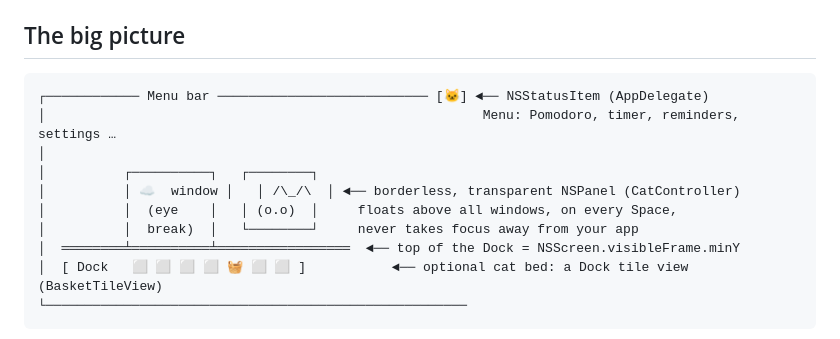
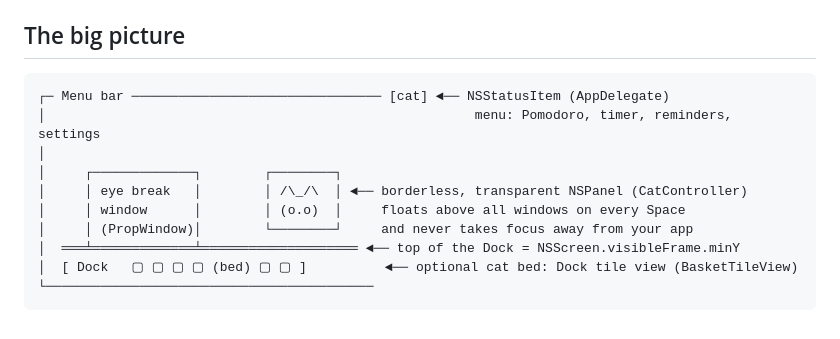
Before and after one commit to TheesBudde/pixelcat, a Markdown page: docs/ARCHITECTURE.md, the part around one of its changes. GitHub-like rendering.

Commit message:
Architekturseite: Skizze ohne Emojis, Überblick quer
Co-Authored-By: Claude Opus 5.5 <noreply@anthropic.com>

````diff
--- a/docs/ARCHITECTURE.md
+++ b/docs/ARCHITECTURE.md
@@ -6,16 +6,16 @@ A technical sketch of how Pixelcat works. About 7,500 lines of Swift in `Sources
 ## The big picture
 
 ```
-┌──────────── Menu bar ─────────────────────────── [🐱] ◄── NSStatusItem (AppDelegate)
-│                                                        Menu: Pomodoro, timer, reminders, settings …
+┌─ Menu bar ──────────────────────────────── [cat] ◄── NSStatusItem (AppDelegate)
+│                                                       menu: Pomodoro, timer, reminders, settings
 │
-│          ┌──────────┐   ┌────────┐
-│          │ ☁  window │   │ /\_/\  │ ◄── borderless, transparent NSPanel (CatController)
-│          │  (eye    │   │ (o.o)  │     floats above all windows, on every Space,
-│          │  break)  │   └────────┘     never takes focus away from your app
-│  ════════╧══════════╧═════════════════  ◄── top of the Dock = NSScreen.visibleFrame.minY
-│  [ Dock   ⬜ ⬜ ⬜ ⬜ 🧺 ⬜ ⬜ ]           ◄── optional cat bed: a Dock tile view (BasketTileView)
-└──────────────────────────────────────────────────────
+│     ┌─────────────┐        ┌────────┐
+│     │ eye break   │        │ /\_/\  │ ◄── borderless, transparent NSPanel (CatController)
+│     │ window      │        │ (o.o)  │     floats above all windows on every Space
+│     │ (PropWindow)│        └────────┘     and never takes focus away from your app
+│  ═══╧═════════════╧════════════════════ ◄── top of the Dock = NSScreen.visibleFrame.minY
+│  [ Dock   ▢ ▢ ▢ ▢ (bed) ▢ ▢ ]          ◄── optional cat bed: Dock tile view (BasketTileView)
+└──────────────────────────────────────────
 ```
 
 ```mermaid
````
Also changed, not shown: other parts of docs/ARCHITECTURE.md (+1 -1 lines).
